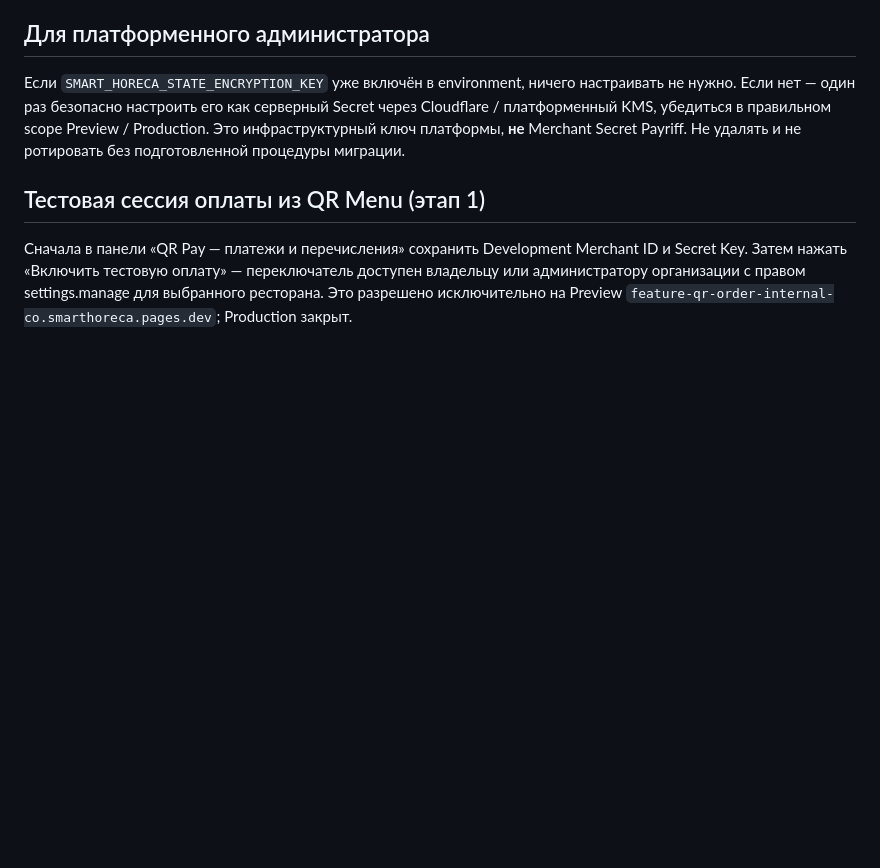
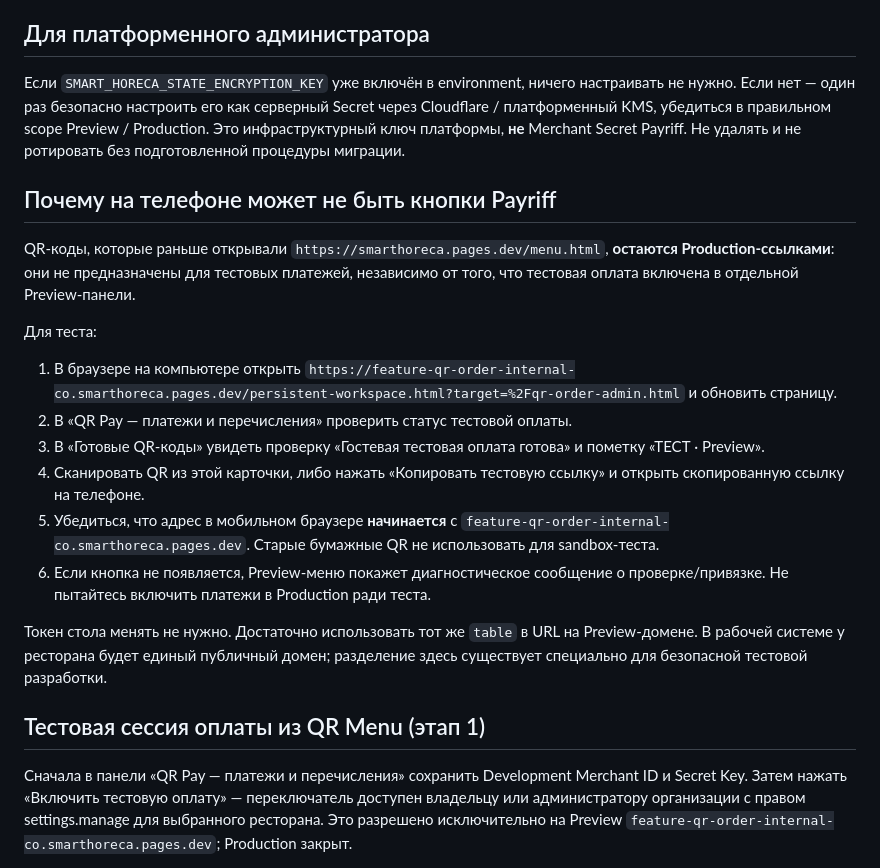
Before and after one commit to Anar044/anarsystem, a Markdown page: docs/QR_PAYRIFF_DEVELOPMENT_SETUP_RU.md, the part around the change. Rendered like a GitHub page; blank space fills up the shorter version.

Commit message:
docs(qr): document correct Preview QR flow instead of old Production QR codes

```diff
--- a/docs/QR_PAYRIFF_DEVELOPMENT_SETUP_RU.md
+++ b/docs/QR_PAYRIFF_DEVELOPMENT_SETUP_RU.md
@@ -32,6 +32,20 @@
 
 Если `SMART_HORECA_STATE_ENCRYPTION_KEY` уже включён в environment, ничего настраивать не нужно. Если нет — один раз безопасно настроить его как серверный Secret через Cloudflare / платформенный KMS, убедиться в правильном scope Preview / Production. Это инфраструктурный ключ платформы, **не** Merchant Secret Payriff. Не удалять и не ротировать без подготовленной процедуры миграции.
 
+## Почему на телефоне может не быть кнопки Payriff
+
+QR-коды, которые раньше открывали `https://smarthoreca.pages.dev/menu.html`, **остаются Production-ссылками**: они не предназначены для тестовых платежей, независимо от того, что тестовая оплата включена в отдельной Preview-панели.
+
+Для теста:
+1. В браузере на компьютере открыть `https://feature-qr-order-internal-co.smarthoreca.pages.dev/persistent-workspace.html?target=%2Fqr-order-admin.html` и обновить страницу.
+2. В «QR Pay — платежи и перечисления» проверить статус тестовой оплаты.
+3. В «Готовые QR-коды» увидеть проверку «Гостевая тестовая оплата готова» и пометку «ТЕСТ · Preview».
+4. Сканировать QR из этой карточки, либо нажать «Копировать тестовую ссылку» и открыть скопированную ссылку на телефоне.
+5. Убедиться, что адрес в мобильном браузере **начинается** с `feature-qr-order-internal-co.smarthoreca.pages.dev`. Старые бумажные QR не использовать для sandbox-теста.
+6. Если кнопка не появляется, Preview-меню покажет диагностическое сообщение о проверке/привязке. Не пытайтесь включить платежи в Production ради теста.
+
+Токен стола менять не нужно. Достаточно использовать тот же `table` в URL на Preview-домене. В рабочей системе у ресторана будет единый публичный домен; разделение здесь существует специально для безопасной тестовой разработки.
+
 ## Тестовая сессия оплаты из QR Menu (этап 1)
 
 Сначала в панели «QR Pay — платежи и перечисления» сохранить Development Merchant ID и Secret Key. Затем нажать «Включить тестовую оплату» — переключатель доступен владельцу или администратору организации с правом settings.manage для выбранного ресторана. Это разрешено исключительно на Preview `feature-qr-order-internal-co.smarthoreca.pages.dev`; Production закрыт.
```
